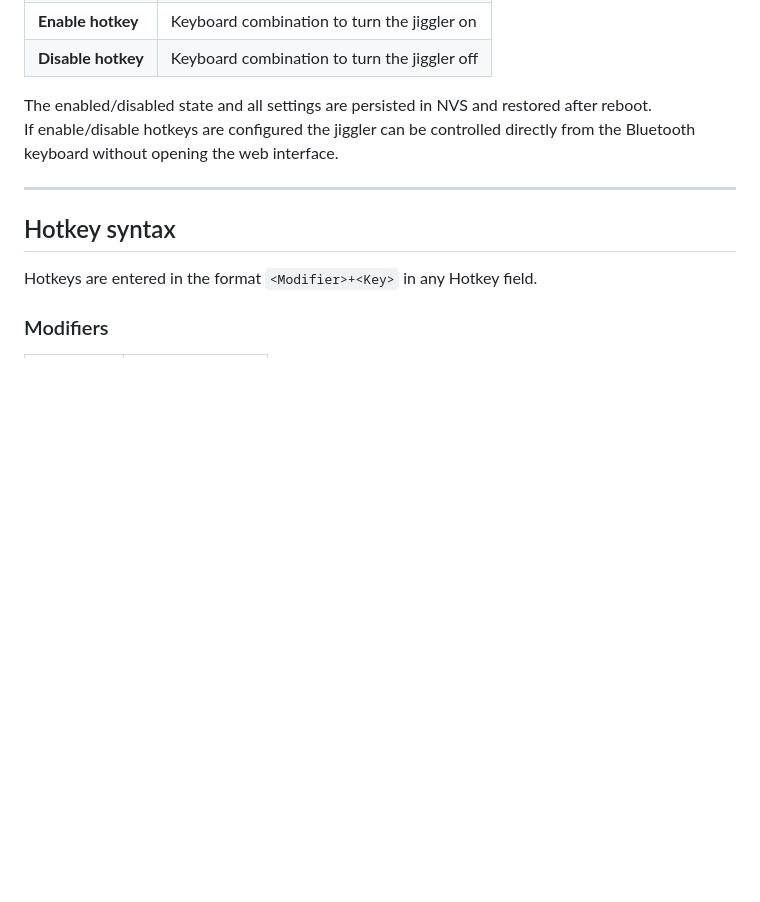
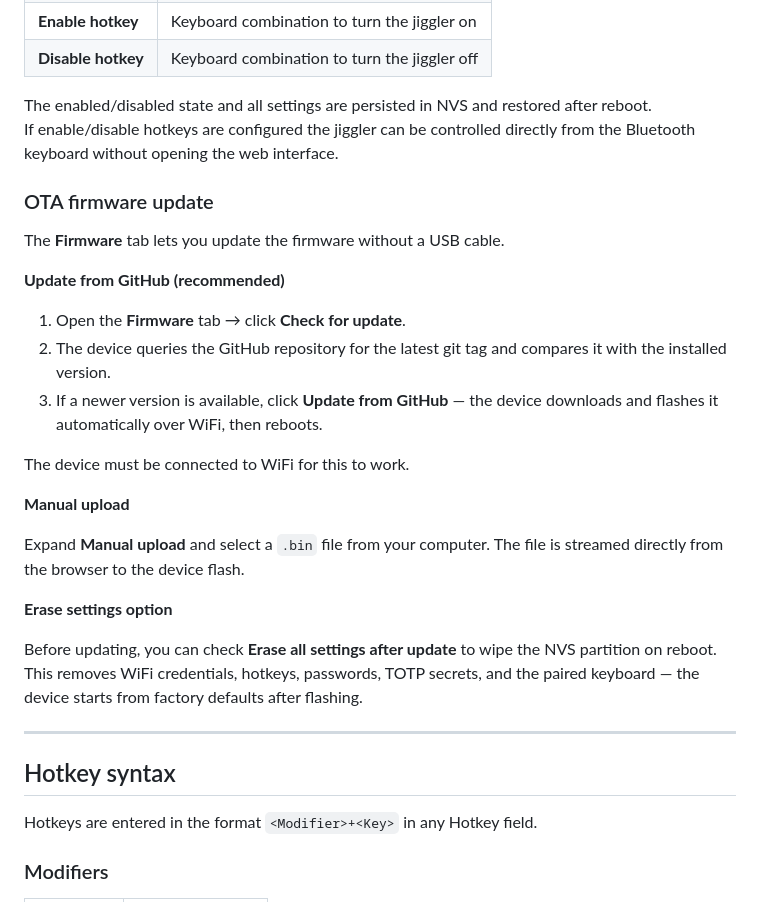
Before and after one commit to mykobzar/bluepass, a Markdown page: README.md, the part around the change. Rendered like a GitHub page; blank space fills up the shorter version.

Commit message:
docs: add OTA firmware update section to README
Covers GitHub update flow (git tags), manual upload, and erase-settings option.

Co-Authored-By: Claude Sonnet 4.6 <noreply@anthropic.com>

```diff
--- a/README.md
+++ b/README.md
@@ -268,6 +268,26 @@ Periodically sends a harmless key (`F15` by default) to prevent the laptop from
 The enabled/disabled state and all settings are persisted in NVS and restored after reboot.
 If enable/disable hotkeys are configured the jiggler can be controlled directly from the Bluetooth keyboard without opening the web interface.
 
+### OTA firmware update
+
+The **Firmware** tab lets you update the firmware without a USB cable.
+
+**Update from GitHub (recommended)**
+
+1. Open the **Firmware** tab → click **Check for update**.
+2. The device queries the GitHub repository for the latest git tag and compares it with the installed version.
+3. If a newer version is available, click **Update from GitHub** — the device downloads and flashes it automatically over WiFi, then reboots.
+
+The device must be connected to WiFi for this to work.
+
+**Manual upload**
+
+Expand **Manual upload** and select a `.bin` file from your computer. The file is streamed directly from the browser to the device flash.
+
+**Erase settings option**
+
+Before updating, you can check **Erase all settings after update** to wipe the NVS partition on reboot. This removes WiFi credentials, hotkeys, passwords, TOTP secrets, and the paired keyboard — the device starts from factory defaults after flashing.
+
 ---
 
 ## Hotkey syntax
```
